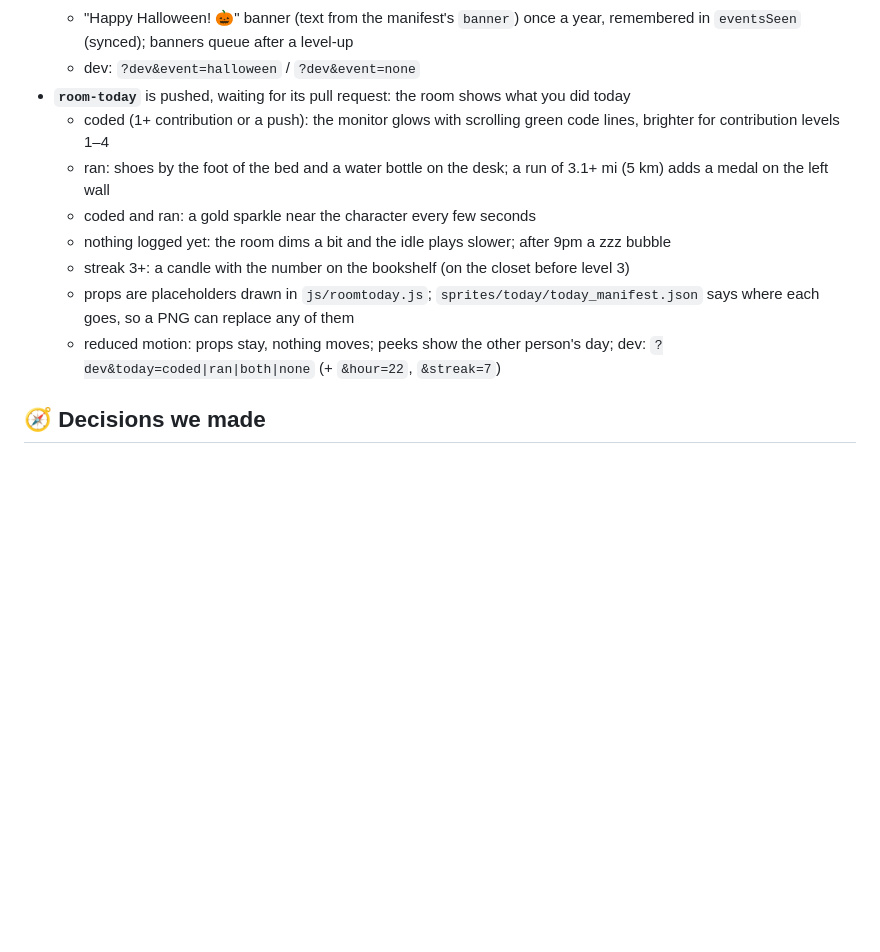
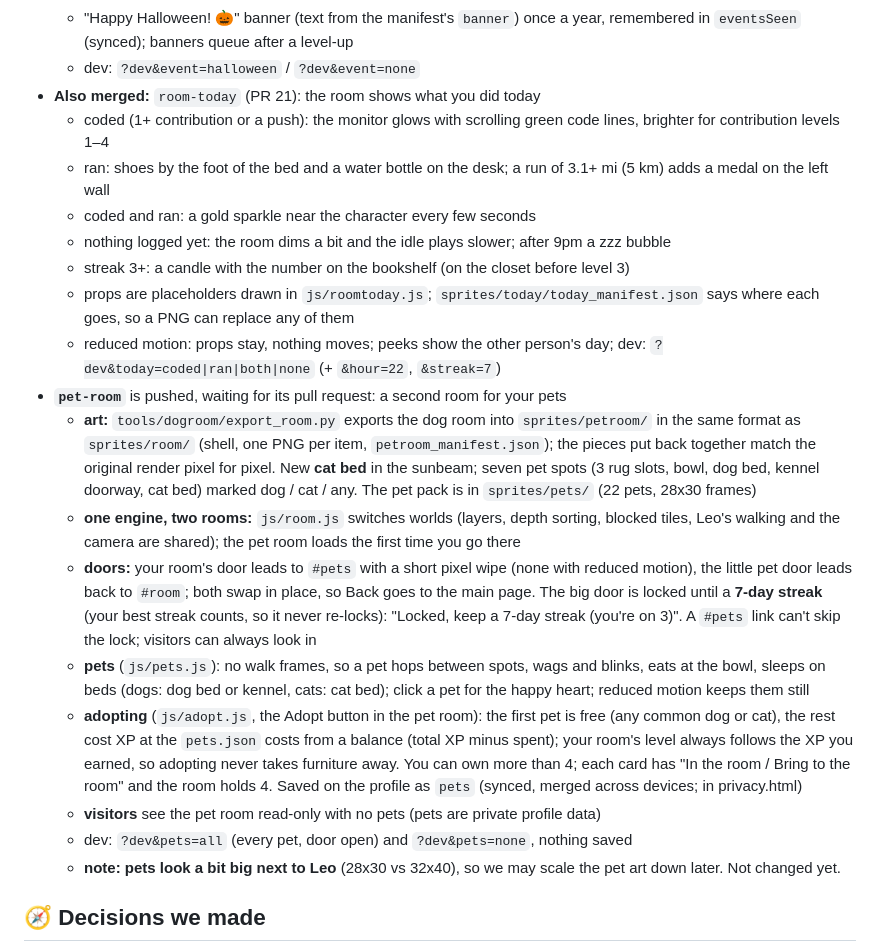
Before and after one commit to mukesh132001/pixel-daily-log, a Markdown page: PROGRESS.md, the part around the change. GitHub-like rendering; blank space fills up the shorter version.

Commit message:
Note the pet room in the briefing and progress log, and that pets look big next to Leo
Co-Authored-By: Claude Sonnet 5.5 <noreply@anthropic.com>

```diff
--- a/PROGRESS.md
+++ b/PROGRESS.md
@@ -69,7 +69,7 @@ Last updated: Friday, Oct 30, 2026. Update this file whenever a pull request is
   - a general events system: add `sprites/events/<id>/<id>_manifest.json` and the id to `EVENTS` in room.js; dates can wrap past New Year
   - "Happy Halloween! 🎃" banner (text from the manifest's `banner`) once a year, remembered in `eventsSeen` (synced); banners queue after a level-up
   - dev: `?dev&event=halloween` / `?dev&event=none`
-- **`room-today`** is pushed, waiting for its pull request: the room shows what you did today
+- **Also merged:** `room-today` (PR 21): the room shows what you did today
   - coded (1+ contribution or a push): the monitor glows with scrolling green code lines, brighter for contribution levels 1–4
   - ran: shoes by the foot of the bed and a water bottle on the desk; a run of 3.1+ mi (5 km) adds a medal on the left wall
   - coded and ran: a gold sparkle near the character every few seconds
@@ -77,6 +77,15 @@ Last updated: Friday, Oct 30, 2026. Update this file whenever a pull request is
   - streak 3+: a candle with the number on the bookshelf (on the closet before level 3)
   - props are placeholders drawn in `js/roomtoday.js`; `sprites/today/today_manifest.json` says where each goes, so a PNG can replace any of them
   - reduced motion: props stay, nothing moves; peeks show the other person's day; dev: `?dev&today=coded|ran|both|none` (+ `&hour=22`, `&streak=7`)
+- **`pet-room`** is pushed, waiting for its pull request: a second room for your pets
+  - **art:** `tools/dogroom/export_room.py` exports the dog room into `sprites/petroom/` in the same format as `sprites/room/` (shell, one PNG per item, `petroom_manifest.json`); the pieces put back together match the original render pixel for pixel. New **cat bed** in the sunbeam; seven pet spots (3 rug slots, bowl, dog bed, kennel doorway, cat bed) marked dog / cat / any. The pet pack is in `sprites/pets/` (22 pets, 28x30 frames)
+  - **one engine, two rooms:** `js/room.js` switches worlds (layers, depth sorting, blocked tiles, Leo's walking and the camera are shared); the pet room loads the first time you go there
+  - **doors:** your room's door leads to `#pets` with a short pixel wipe (none with reduced motion), the little pet door leads back to `#room`; both swap in place, so Back goes to the main page. The big door is locked until a **7-day streak** (your best streak counts, so it never re-locks): "Locked, keep a 7-day streak (you're on 3)". A `#pets` link can't skip the lock; visitors can always look in
+  - **pets** (`js/pets.js`): no walk frames, so a pet hops between spots, wags and blinks, eats at the bowl, sleeps on beds (dogs: dog bed or kennel, cats: cat bed); click a pet for the happy heart; reduced motion keeps them still
+  - **adopting** (`js/adopt.js`, the Adopt button in the pet room): the first pet is free (any common dog or cat), the rest cost XP at the `pets.json` costs from a balance (total XP minus spent); your room's level always follows the XP you earned, so adopting never takes furniture away. You can own more than 4; each card has "In the room / Bring to the room" and the room holds 4. Saved on the profile as `pets` (synced, merged across devices; in privacy.html)
+  - **visitors** see the pet room read-only with no pets (pets are private profile data)
+  - dev: `?dev&pets=all` (every pet, door open) and `?dev&pets=none`, nothing saved
+  - **note: pets look a bit big next to Leo** (28x30 vs 32x40), so we may scale the pet art down later. Not changed yet.
 
 
 ## 🧭 Decisions we made
```
Also changed, not shown: CLAUDE.md (+7 -2 lines).
